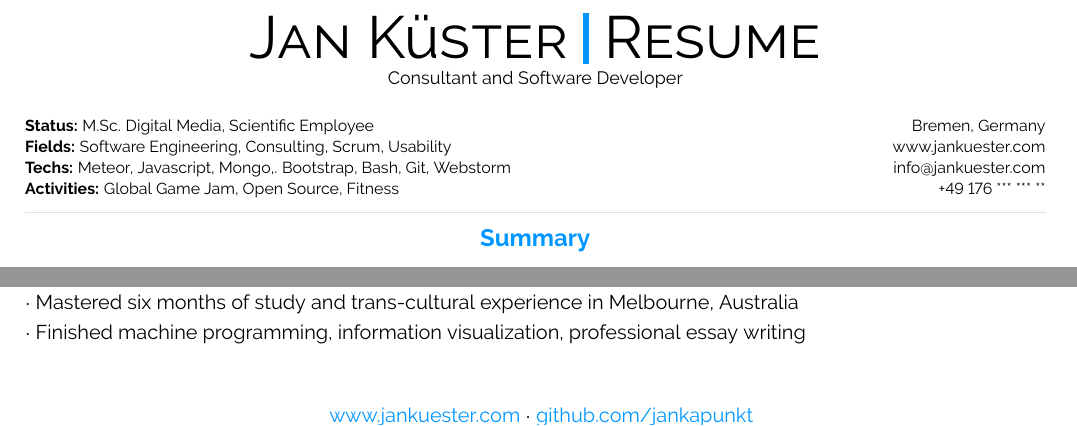
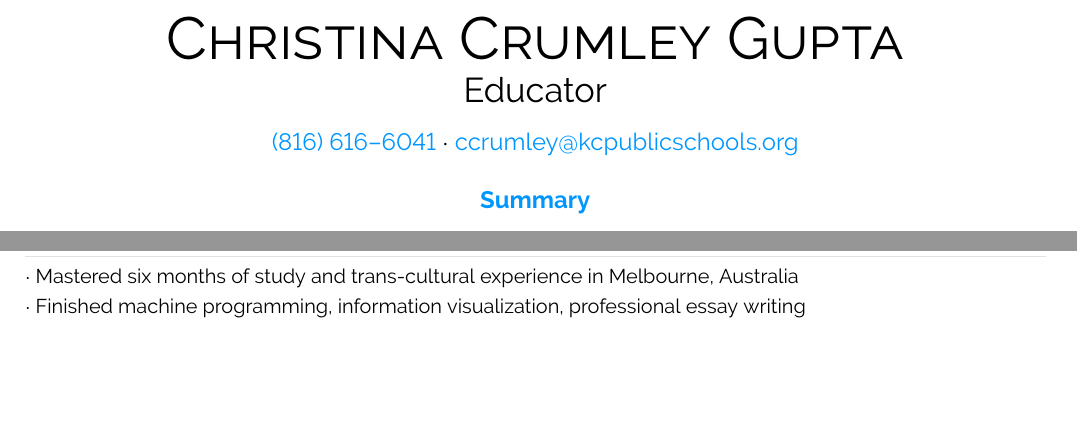
Before and after one commit to arjangupta/christina-resume, a LaTeX CV (xina-resume-jan2023.tex): two parts of the page, joined at a grey line, cut at the place of the change, the shorter picture padded with empty space. Compiled offline with pdfLaTeX.

Commit message:
Write header and contact info section

```diff
--- a/xina-resume-jan2023.tex
+++ b/xina-resume-jan2023.tex
@@ -310,27 +310,18 @@
 %----------------------------------------------------------------------------------------
 \vspace{-8pt}
 \begin{center}
-	\HUGE \textsc{Jan Küster} \textcolor{sectcol}{\rule[-1mm]{1mm}{0.9cm}} \textsc{Resume}\\[2pt]
-	\small Consultant and Software Developer
+	\HUGE \textsc{Christina Crumley Gupta}\\
+	\LARGE Educator
 \end{center}
 
+%---------------------------------------------------------------------------------------
+%	CONTACT INFO SECTION
+%----------------------------------------------------------------------------------------
+\begin{center}
+    \large{\textcolor{sectcol}{(816) 616--6041} $\cdot$ \textcolor{sectcol}{ccrumley@kcpublicschools.org}}
+\end{center}
 
-
-\vspace{6pt}
-
-
-%---------------------------------------------------------------------------------------
-%	META SECTION
-%----------------------------------------------------------------------------------------
-\metasection{Bremen, Germany}{\textbf{Status:} M.Sc. Digital Media, Scientific Employee}
-\metasection{www.jankuester.com}{\textbf{Fields:} Software Engineering, Consulting, Scrum, Usability}
-\metasection{info@jankuester.com}{\textbf{Techs:} Meteor, Javascript, Mongo,. Bootstrap, Bash, Git, Webstorm}
-\metasection{+49 176 *** *** **}{\textbf{Activities:} Global Game Jam, Open Source, Fitness}
-\vspace{-2pt}
-\textcolor{softcol}{\hrule}
-\vspace{6pt}
-
-\normalsize
+\vspace{1pt}
 
 %---------------------------------------------------------------------------------------
 %	SUMMARAY (optional)
@@ -396,17 +387,6 @@ Digital media graduate with project experience in the field of technology based
 \cvevent{2009 - 2010}{Semester Abroad}{University of Melbourne}{Mastered six months of study and trans-cultural experience in Melbourne, Australia}{Finished machine programming, information visualization, professional essay writing}
 
 
-%--------------------------------------------------------------------------------------------------
-%	ARTIFICIAL FOOTER (fancy footer cannot exceed linewidth)
-%--------------------------------------------------------------------------------------------------
-
-\null
-\vspace*{\fill}
-\hspace{-0.25\linewidth}\colorbox{white}{\makebox[1.5\linewidth][c]{\mystrut  \textnormal{\textcolor{sectcol}{www.jankuester.com} $\cdot$ \textcolor{sectcol}{github.com/jankapunkt}}}}
-
-
-
-
 %============================================================================%
 %
 %
```
Also changed, not shown: xina-resume-jan2023.pdf.
